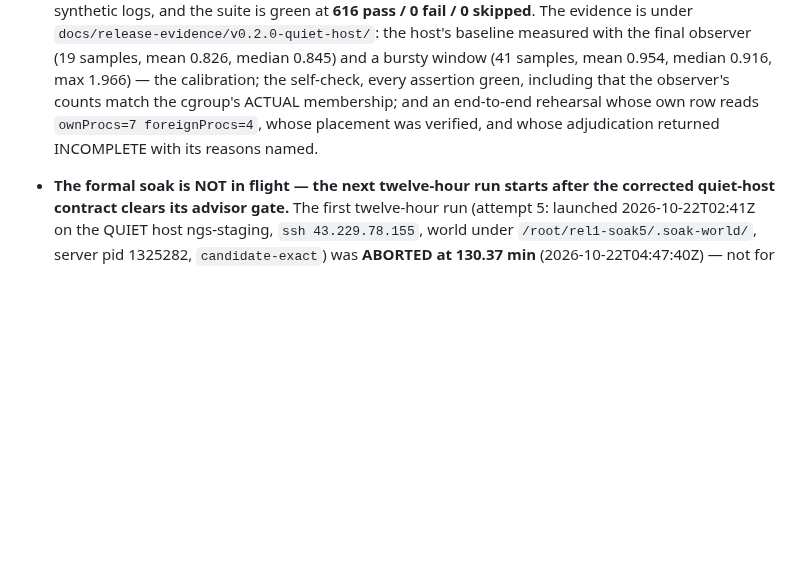
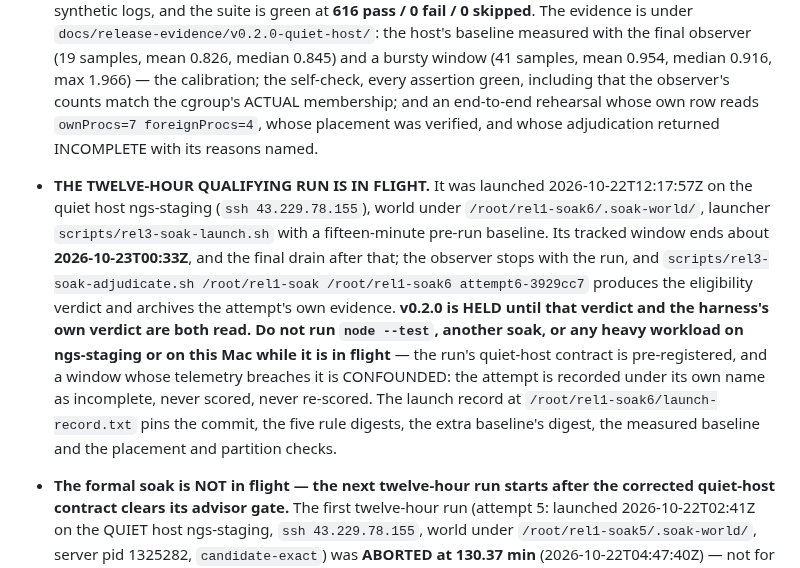
Before and after one commit to iicmaster/agent-room, a Markdown page: HANDOFF.md, the part around the change. Rendered like a GitHub page; blank space fills up the shorter version.

Commit message:
docs(6.2): the twelve-hour qualifying run is in flight
Launched 2026-10-22T12:17:57Z on ngs-staging with a fifteen-minute pre-run
baseline, the five rule digests pinned in the launch record, the placement
and partition checks enforced, and the observer stopping with the run. The
tracked window ends about 2026-10-23T00:33Z; the adjudication follows.

```diff
--- a/HANDOFF.md
+++ b/HANDOFF.md
@@ -68,6 +68,18 @@
   that the observer's counts match the cgroup's ACTUAL membership; and an end-to-end rehearsal whose
   own row reads `ownProcs=7 foreignProcs=4`, whose placement was verified, and whose adjudication
   returned INCOMPLETE with its reasons named.
+- **THE TWELVE-HOUR QUALIFYING RUN IS IN FLIGHT.** It was launched 2026-10-22T12:17:57Z on the quiet
+  host ngs-staging (`ssh 43.229.78.155`), world under `/root/rel1-soak6/.soak-world/`, launcher
+  `scripts/rel3-soak-launch.sh` with a fifteen-minute pre-run baseline. Its tracked window ends about
+  **2026-10-23T00:33Z**, and the final drain after that; the observer stops with the run, and
+  `scripts/rel3-soak-adjudicate.sh /root/rel1-soak /root/rel1-soak6 attempt6-3929cc7` produces the
+  eligibility verdict and archives the attempt's own evidence. **v0.2.0 is HELD until that verdict and
+  the harness's own verdict are both read.** **Do not run `node --test`, another soak, or any heavy
+  workload on ngs-staging or on this Mac while it is in flight** — the run's quiet-host contract is
+  pre-registered, and a window whose telemetry breaches it is CONFOUNDED: the attempt is recorded under
+  its own name as incomplete, never scored, never re-scored. The launch record at
+  `/root/rel1-soak6/launch-record.txt` pins the commit, the five rule digests, the extra baseline's
+  digest, the measured baseline and the placement and partition checks.
 - **The formal soak is NOT in flight — the next twelve-hour run starts after the corrected
   quiet-host contract clears its advisor gate.** The first twelve-hour run (attempt 5: launched
   2026-10-22T02:41Z on the QUIET host ngs-staging, `ssh 43.229.78.155`, world under
```
Also changed, not shown: docs/implementation/epic-6-state-in-progress.md (+2 -1 lines).
